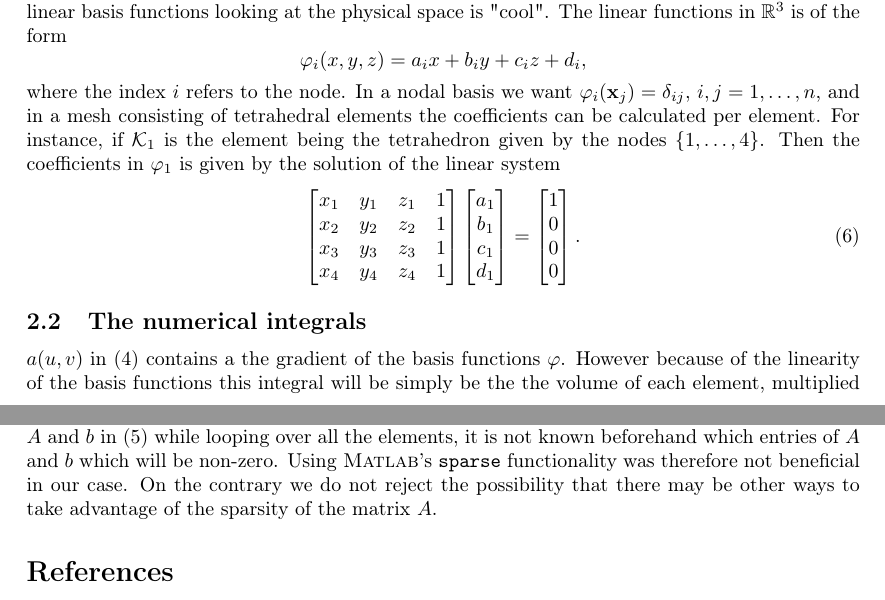
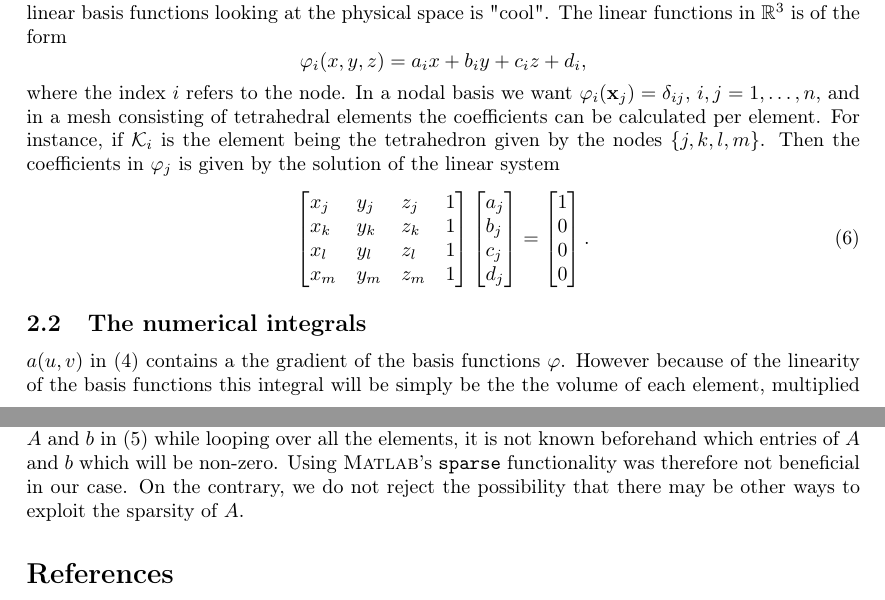
Before and after one commit to N3on1x/tma4220-project, a LaTeX document (LaTeX/main/main.tex, which reads LaTeX/sections/numerical_implementation.tex): two parts of pages 2 and 3 of 4, joined at a grey line, cut so that both start at the same text. Compiled offline with pdfLaTeX.

Commit message:
skrev mer på rapporten

```diff
--- a/LaTeX/sections/numerical_implementation.tex
+++ b/LaTeX/sections/numerical_implementation.tex
@@ -5,20 +5,20 @@ The choice of the type of basis functions is important when implementing the fin
 \begin{equation}
 	\varphi_i(x,y,z) = a_ix + b_iy + c_iz + d_i,
 \end{equation}
-where the index $i$ refers to the node. In a nodal basis we want $\varphi_i(\vb{x}_j) = \delta_{ij},\, i,j = 1,\dots,n$, and in a mesh consisting of tetrahedral elements the coefficients can be calculated per element. For instance, if $\mathcal{K}_1$ is the element being the tetrahedron given by the nodes $\{1,\dots,4\}$. Then the coefficients in $\varphi_1$ is given by the solution of the linear system
+where the index $i$ refers to the node. In a nodal basis we want $\varphi_i(\vb{x}_j) = \delta_{ij},\, i,j = 1,\dots,n$, and in a mesh consisting of tetrahedral elements the coefficients can be calculated per element. For instance, if $\mathcal{K}_i$ is the element being the tetrahedron given by the nodes $\{j,k,l,m\}$. Then the coefficients in $\varphi_j$ is given by the solution of the linear system
 \begin{equation}
-    \begin{bmatrix}
-        x_1 & y_1 & z_1 & 1 \\
-        x_2 & y_2 & z_2 & 1 \\
-        x_3 & y_3 & z_3 & 1 \\
-        x_4 & y_4 & z_4 & 1
-     \end{bmatrix}
-     \begin{bmatrix}
-        a_1 \\
-        b_1 \\
-        c_1 \\
-        d_1
-    \end{bmatrix}
+    \begin{bmatrix*}[l]
+        x_j & y_j & z_j & 1 \\
+        x_k & y_k & z_k & 1 \\
+        x_l & y_l & z_l & 1 \\
+        x_m & y_m & z_m & 1
+     \end{bmatrix*}
+     \begin{bmatrix*}[l]
+        a_j \\
+        b_j \\
+        c_j \\
+        d_j
+    \end{bmatrix*}
     =
     \begin{bmatrix}
         1 \\
@@ -49,4 +49,4 @@ When calculating the contribution from the integrals over the boundary in \eqref
 \subsection{The Dirichlet boundary}
  The size of the linear system \eqref{eq:lin_sys} increases with the number of nodes in the mesh, it is important to keep the number of dimensions in system to a minimum. Since the solution on the Dirichlet boundary $\partial\Omega_D$ are known by definition, these nodes need not be in the vector $\vb{u}$ in \eqref{eq:lin_sys}. Instead the contribution in each row corresponding to $u_i$, where $\vb{x}_i \notin \partial\Omega_D$, can be moved to the right-hand side of the system, reducing the dimension by the number of nodes on $\partial\Omega_D$. We refer to the code as of how this was done.
 
- Because of the nodal basis, the integrals in \eqref{eq:bilin_form} will be zero between all non-neighboring nodes, and as a result the matrix $A$ will be sparse. However, as the finite elements works by updating $A$ and $b$ in \eqref{eq:lin_sys} while looping over all the elements, it is not known beforehand which entries of $A$ and $b$ which will be non-zero. Using \textsc{Matlab}'s\xspace \texttt{sparse} functionality was therefore not beneficial in our case. On the contrary we do not reject the possibility that there may be other ways to take advantage of the sparsity of the matrix $A$.
+ Because of the nodal basis, the integrals in \eqref{eq:bilin_form} will be zero between all non-neighboring nodes, and as a result the matrix $A$ will be sparse. However, as the finite elements works by updating $A$ and $b$ in \eqref{eq:lin_sys} while looping over all the elements, it is not known beforehand which entries of $A$ and $b$ which will be non-zero. Using \textsc{Matlab}'s\xspace \texttt{sparse} functionality was therefore not beneficial in our case. On the contrary, we do not reject the possibility that there may be other ways to exploit the sparsity of $A$.
```
Also changed, not shown: LaTeX/main/main.pdf, 1 other file.
